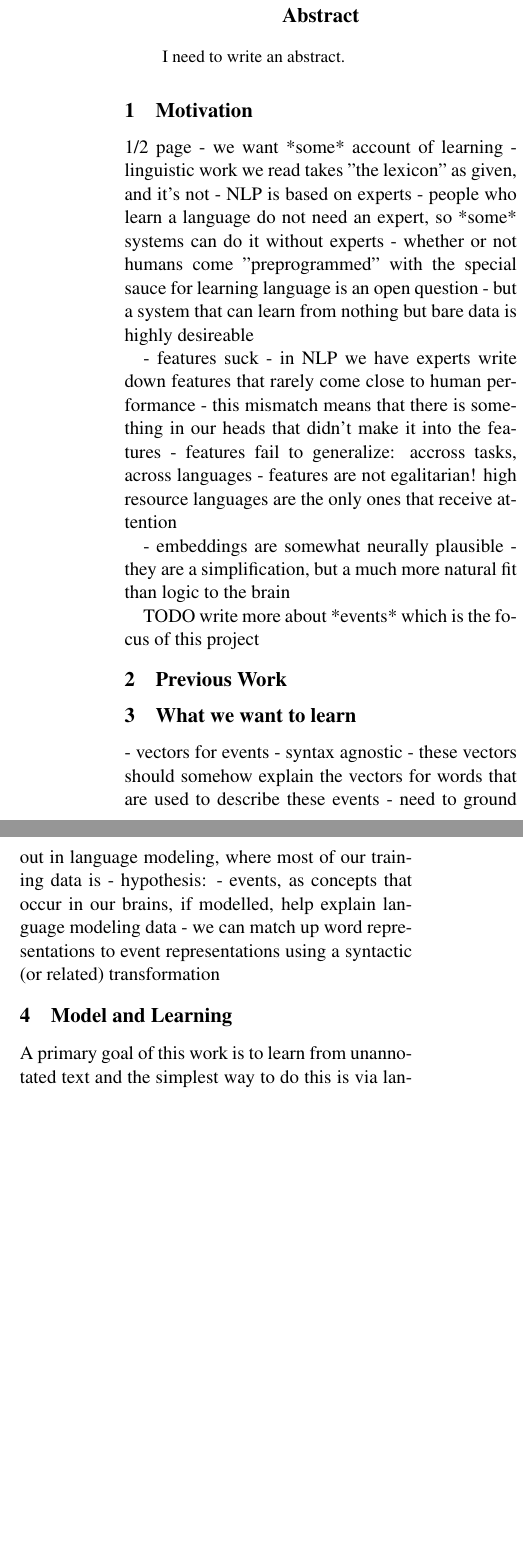
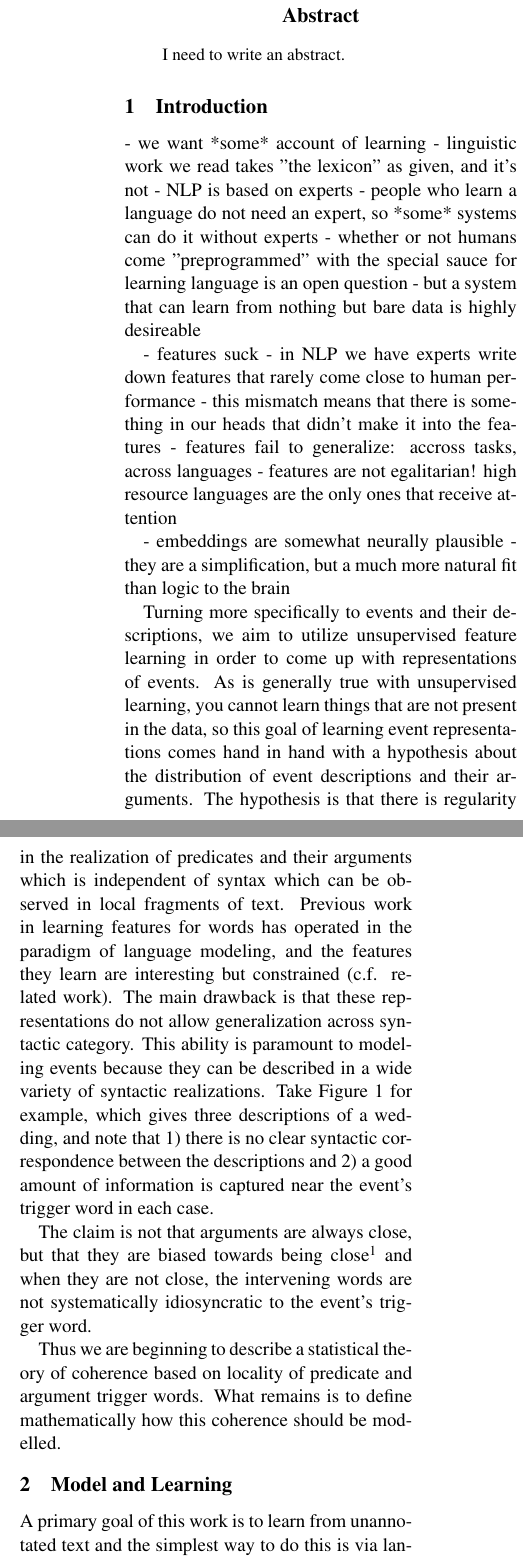
Before and after one commit to twolfe18/es-final, a LaTeX paper (writeup/naaclhlt2013.tex): two parts of the columns of page 1 of 3 before the commit and two parts of the columns of page 1 of 4 after it, joined at a grey line, cut so that both start at the same text, the shorter picture padded with empty space. Compiled offline with pdfLaTeX.

Commit message:
introduction is coming along nicely, need to trim a bit now

```diff
--- a/writeup/naaclhlt2013.tex
+++ b/writeup/naaclhlt2013.tex
@@ -19,8 +19,11 @@
   I need to write an abstract.
 \end{abstract}
 
-\section{Motivation}
-1/2 page
+
+
+\section{Introduction}
+% 1 page
+%%% GENERAL
 - we want *some* account of learning
 	- linguistic work we read takes "the lexicon" as given, and it's not
 	- NLP is based on experts
@@ -37,4 +40,26 @@
 - embeddings are somewhat neurally plausible
 	- they are a simplification, but a much more natural fit than logic to the brain
 
-TODO write more about *events* which is the focus of this project
+%%% EVENTS
+Turning more specifically to events and their descriptions,
+we aim to utilize unsupervised feature learning in order to
+come up with representations of events.
+As is generally true with unsupervised learning, you cannot learn
+things that are not present in the data, so this goal of learning event
+representations comes hand in hand with a hypothesis about the
+distribution of event descriptions and their arguments.
+The hypothesis is that there is regularity in the realization of predicates
+and their arguments which is independent of syntax which can be observed
+in local fragments of text.
+% cite chomsky as decrying "linear order" in text, and then brush it off
+Previous work in learning features for words has operated in the
+paradigm of language modeling, and the features they learn are
+interesting but constrained (c.f. related work).
+The main drawback is that these representations do not allow generalization
+across syntactic category.
+This ability is paramount to modeling events because they can be described
+in a wide variety of syntactic realizations.
+Take Figure \ref{eventDesc} for example, which gives three descriptions of a wedding,
+and note that
+1) there is no clear syntactic correspondence between the descriptions
+and 2) a good amount of information is captured near the event's trigger word in each case.
@@ -41,19 +78,28 @@ TODO write more about *events* which is the focus of this project
+\label{eventDesc}
+\end{figure*}
 
 
-\section{Previous Work} %%%%%%%%%%%%%%%%%%%%%%%%%%%%%%%%%%%%%%%%%%%%%%%%%%%%%%%%%%%%%%%%%%%%%
-% 1/2 page
+The claim is not that arguments are always close, but
+that they are biased towards being close\footnote{Grice's Maxim of Manner suggests
+that the speaker should be brief. If the speaker is to be both brief and informative,
+related concepts must appear close together.}
+and when they are not close, the intervening words are not
+systematically idiosyncratic to the event's trigger word.
 
+Thus we are beginning to describe a statistical theory of coherence
+based on locality of predicate and argument trigger words.
+What remains is to define mathematically how this coherence should be modelled.
 
-\section{What we want to learn} %%%%%%%%%%%%%%%%%%%%%%%%%%%%%%%%%%%%%%%%%%%%%%%%%%%%%%%%%%%%%
-% 1/2 page
-- vectors for events
-	- syntax agnostic
-- these vectors should somehow explain the vectors for words that are used to describe these events
-	- need to ground out in language modeling, where most of our training data is
-- hypothesis:
-	- events, as concepts that occur in our brains, if modelled, help explain language modeling data
-	- we can match up word representations to event representations using a syntactic (or related) transformation
+% don't need to describe 1) below, 2) more naturally falls out of this setup
 
+% separate ideas to add
+% "I believe there is regularity in how arguments are mentioned near an event trigger"
+% though, event triggers can be nominal or verbal
+% since NNLM is overly sensitive to syntax, i want to capture the regularity in event triggers
+% two ways to do it:
+% 1) learn (non-)linear projection from nom(event) => verb(event)
+% 2) model events and have nom(event) = event + nom, verb(event) = event + verb
+% i opted for 2. the params learned for nom and verb are nonlinear in the score function
 
 \section{Model and Learning} %%%%%%%%%%%%%%%%%%%%%%%%%%%%%%%%%%%%%%%%%%%%%%%%%%%%%%%%%%%%%%%%
 % 1/2 page
```
Also changed, not shown: writeup/naaclhlt2013.tex (29 more changed lines), 1 other file.
